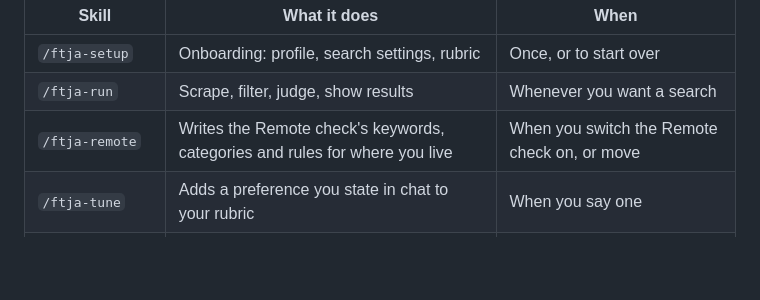
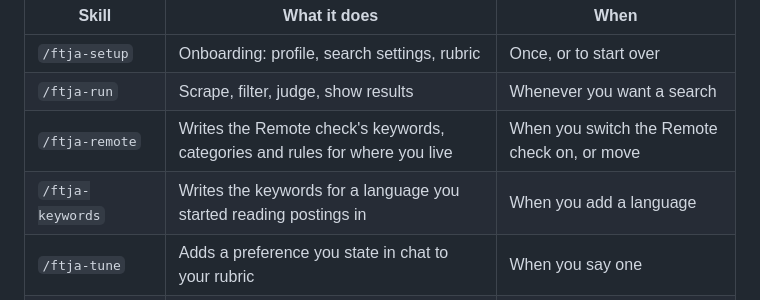
Before and after one commit to TaegyuJEONG/ftja, a Markdown page: README.md, the part around the change. GitHub-like rendering; folded sections open; blank space fills up the shorter version.

Commit message:
Docs: keywords by language, /ftja-keywords, non-English word forms in the backlog
Co-Authored-By: Claude Opus 5.5 <noreply@anthropic.com>

```diff
--- a/README.md
+++ b/README.md
@@ -156,6 +156,7 @@ Skills are the instructions your agent follows. You only need the first two.
 | `/ftja-setup` | Onboarding: profile, search settings, rubric | Once, or to start over |
 | `/ftja-run` | Scrape, filter, judge, show results | Whenever you want a search |
 | `/ftja-remote` | Writes the Remote check's keywords, categories and rules for where you live | When you switch the Remote check on, or move |
+| `/ftja-keywords` | Writes the keywords for a language you started reading postings in | When you add a language |
 | `/ftja-tune` | Adds a preference you state in chat to your rubric | When you say one |
 | `/ftja-review` | Turns your apply/skip reasons into proposed rubric changes | Automatically at the start of a run |
 | `/ftja-update` | Updates FTJA and tells you what changed | When a run tells you an update exists |
```
Also changed, not shown: BACKLOG.md (+30 -0 lines), CHANGELOG.md (+10 -0 lines).
